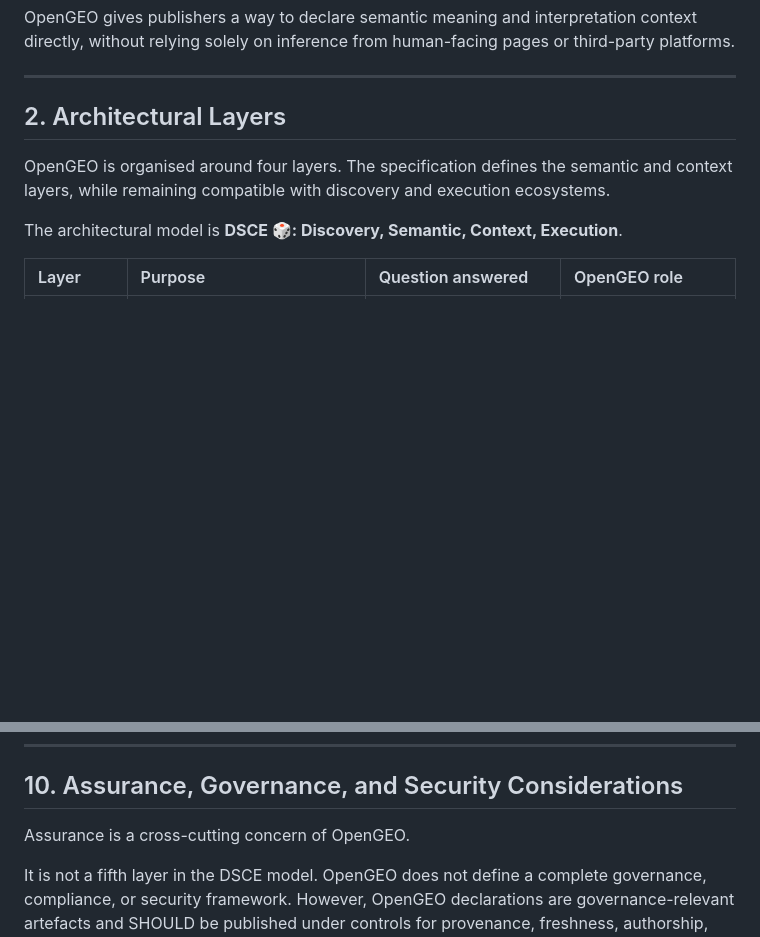
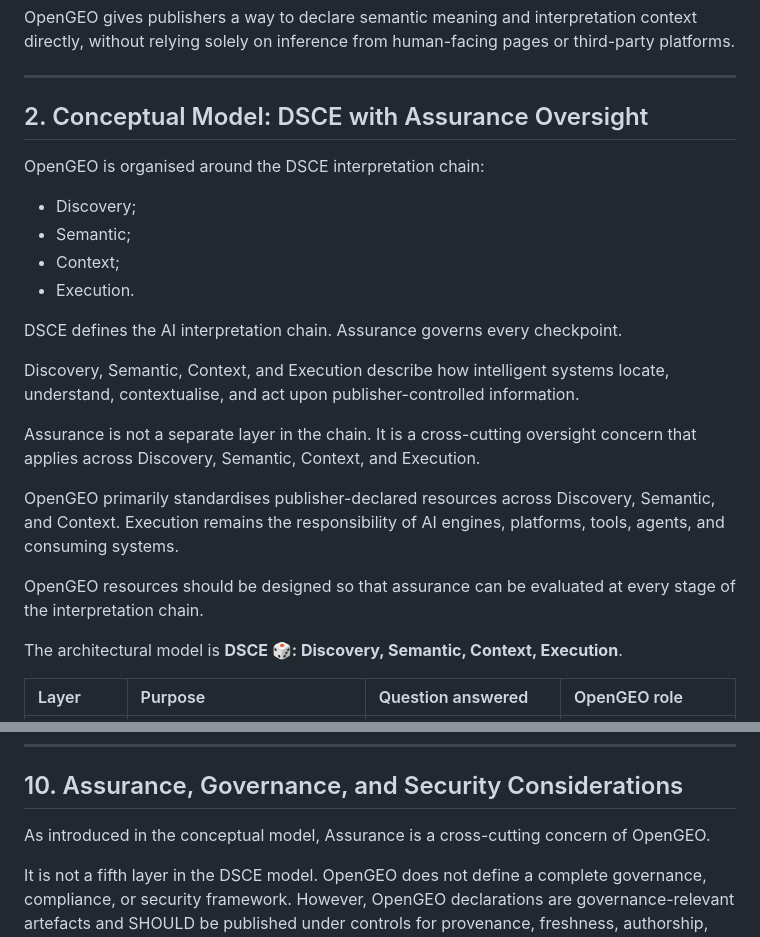
Before and after one commit to donhaji/opengeo, a Markdown page: OPENGEO_SPEC.md, 2 parts joined by grey strips. Drawn GitHub-style; blank space fills up the shorter version.

Commit message:
Frame DSCE with assurance oversight

```diff
--- a/OPENGEO_SPEC.md
+++ b/OPENGEO_SPEC.md
@@ -47,9 +47,24 @@ OpenGEO gives publishers a way to declare semantic meaning and interpretation co
 
 ---
 
-## 2. Architectural Layers
+## 2. Conceptual Model: DSCE with Assurance Oversight
 
-OpenGEO is organised around four layers. The specification defines the semantic and context layers, while remaining compatible with discovery and execution ecosystems.
+OpenGEO is organised around the DSCE interpretation chain:
+
+- Discovery;
+- Semantic;
+- Context;
+- Execution.
+
+DSCE defines the AI interpretation chain. Assurance governs every checkpoint.
+
+Discovery, Semantic, Context, and Execution describe how intelligent systems locate, understand, contextualise, and act upon publisher-controlled information.
+
+Assurance is not a separate layer in the chain. It is a cross-cutting oversight concern that applies across Discovery, Semantic, Context, and Execution.
+
+OpenGEO primarily standardises publisher-declared resources across Discovery, Semantic, and Context. Execution remains the responsibility of AI engines, platforms, tools, agents, and consuming systems.
+
+OpenGEO resources should be designed so that assurance can be evaluated at every stage of the interpretation chain.
 
 The architectural model is **DSCE 🎲: Discovery, Semantic, Context, Execution**.
 
@@ -534,7 +549,7 @@ If a publisher makes false, misleading, stale, or contradictory declarations, do
 
 ## 10. Assurance, Governance, and Security Considerations
 
-Assurance is a cross-cutting concern of OpenGEO.
+As introduced in the conceptual model, Assurance is a cross-cutting concern of OpenGEO.
 
 It is not a fifth layer in the DSCE model. OpenGEO does not define a complete governance, compliance, or security framework. However, OpenGEO declarations are governance-relevant artefacts and SHOULD be published under controls for provenance, freshness, authorship, review, security, and equivalence with human-facing resources.
 
```
